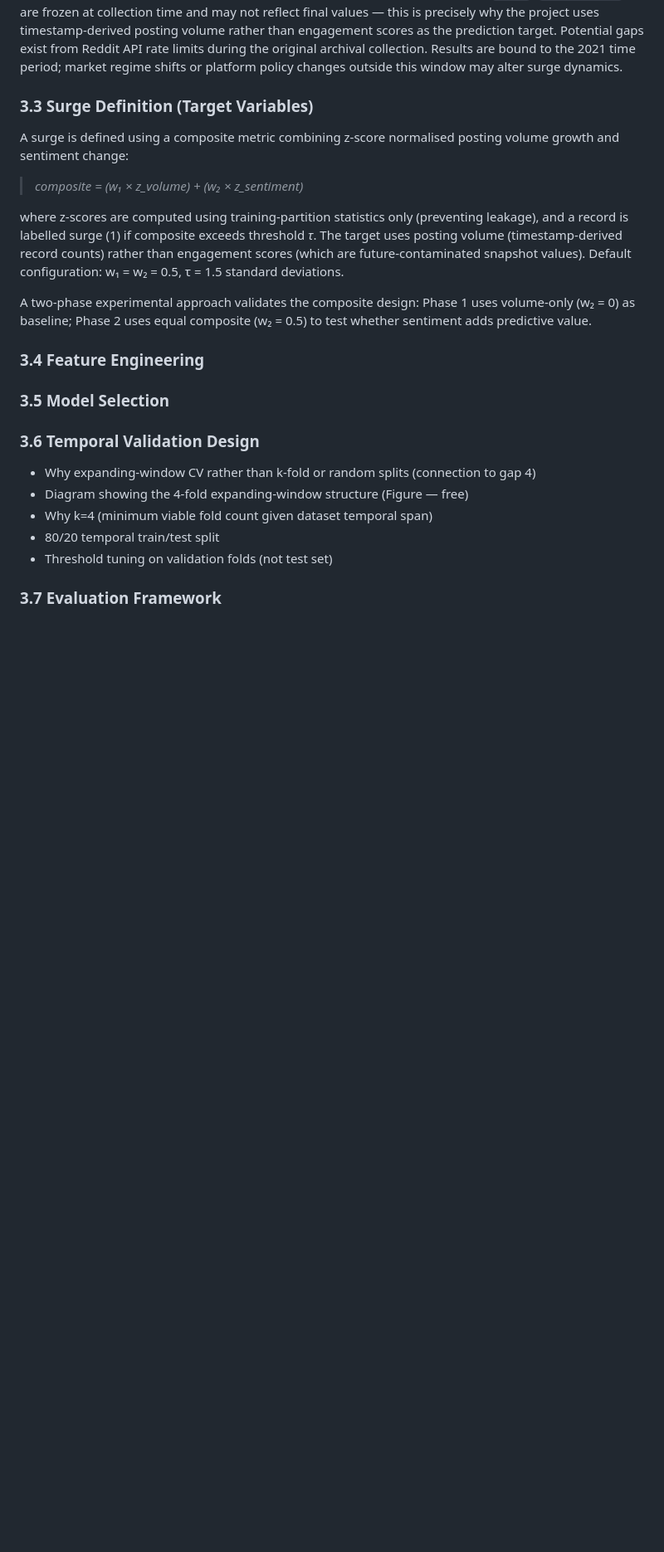
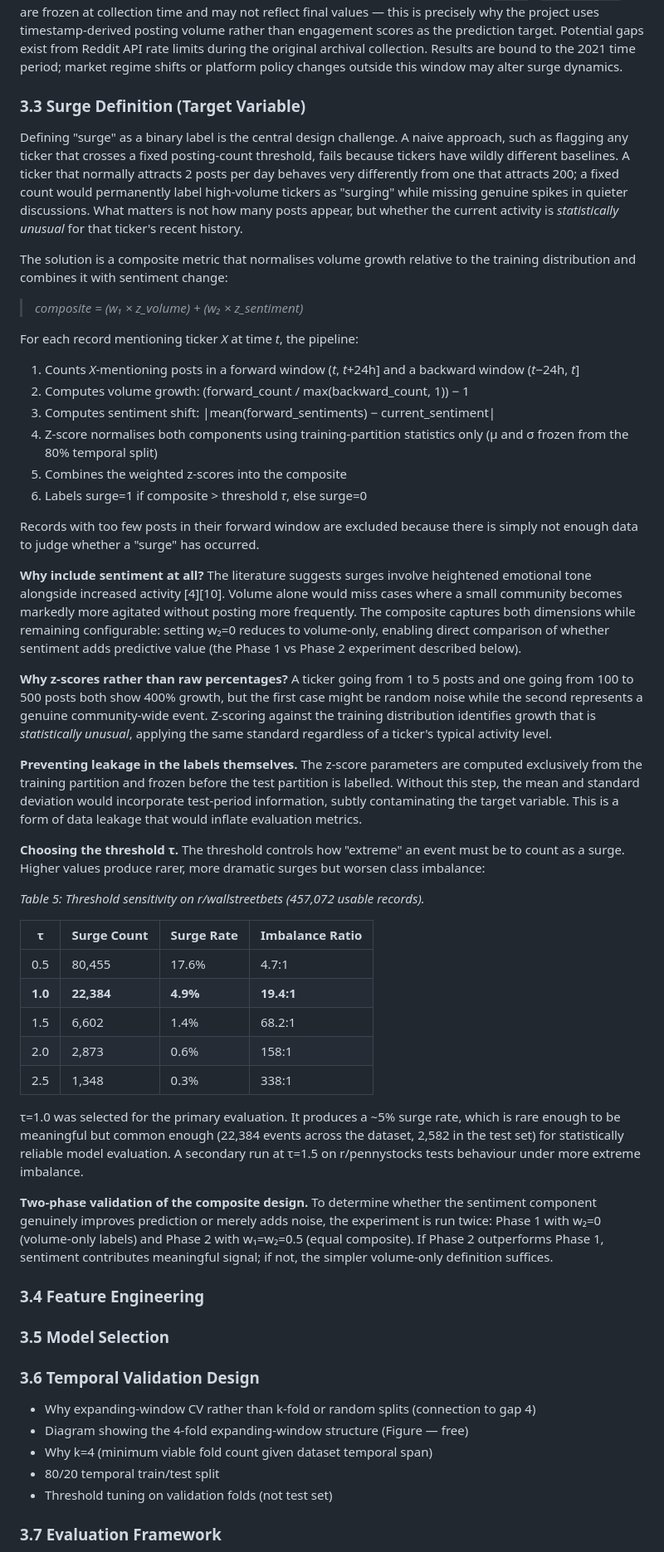
Before and after one commit to yenthanh115/uol-bsc-cm3070-final-project, a Markdown page: reports/04-draft/draft-report-v0.4.3.md, the part around one of its changes. Shown at 83% size. Drawn GitHub-style; blank space fills up the shorter version.

Commit message:
docs(reports): Bump draft report to v0.4.3 with expanded surge definition and threshold sensitivity analysis
- Restructure surge definition section with clearer pedagogical flow and explicit step-by-step pipeline description
- Add detailed justification for composite metric design: why z-scores, why sentiment inclusion, and leakage prevention
- Include Table 5 showing threshold sensitivity analysis across imbalance ratios for τ ∈ [0.5, 2.5]
- Explain threshold selection rationale: τ=1.0 chosen for ~5% surge rate balancing rarity and statistical reliability
- Clarify two-phase experimental validation approach for assessing sentiment component contribution
- Remove commented placeholder content and consolidate forward/backward window computation details
- Update feature engineering comment to reflect 11 features with temporal windowing

```diff
--- a/reports/04-draft/draft-report-v0.4.2.md
+++ b/reports/04-draft/draft-report-v0.4.3.md
@@ -390,28 +390,46 @@ Each record contains: a Unix timestamp (`created`), post title, optional selftex
 
 **Known limitations.** The archival dataset exhibits survivorship bias: posts deleted or removed by moderators before the archive snapshot are not captured. Engagement metrics (`score`, `num_comments`) are frozen at collection time and may not reflect final values — this is precisely why the project uses timestamp-derived posting volume rather than engagement scores as the prediction target. Potential gaps exist from Reddit API rate limits during the original archival collection. Results are bound to the 2021 time period; market regime shifts or platform policy changes outside this window may alter surge dynamics.
 
-### 3.3 Surge Definition (Target Variables)
-<!--
-- Why a composite metric rather than raw volume threshold
-- The formula: composite = w₁·z_volume + w₂·z_sentiment
-- Z-score computation using training-partition statistics only (leakage prevention)
-- Threshold τ and the two-phase experiment (volume-only vs composite)
-- Threshold sensitivity sweep rationale
--->
+### 3.3 Surge Definition (Target Variable)
 
+Defining "surge" as a binary label is the central design challenge. A naive approach, such as flagging any ticker that crosses a fixed posting-count threshold, fails because tickers have wildly different baselines. A ticker that normally attracts 2 posts per day behaves very differently from one that attracts 200; a fixed count would permanently label high-volume tickers as "surging" while missing genuine spikes in quieter discussions. What matters is not how many posts appear, but whether the current activity is *statistically unusual* for that ticker's recent history.
 
-<!-- Why a composite surge metric rather than raw volume threshold -->
-
-A surge is defined using a composite metric combining z-score normalised posting volume growth and sentiment change:
+The solution is a composite metric that normalises volume growth relative to the training distribution and combines it with sentiment change:
 
 > *composite = (w₁ × z_volume) + (w₂ × z_sentiment)*
 
-where z-scores are computed using training-partition statistics only (preventing leakage), and a record is labelled surge (1) if composite exceeds threshold *τ*. The target uses posting volume (timestamp-derived record counts) rather than engagement scores (which are future-contaminated snapshot values). Default configuration: w₁ = w₂ = 0.5, τ = 1.5 standard deviations.
+For each record mentioning ticker *X* at time *t*, the pipeline:
 
-A two-phase experimental approach validates the composite design: Phase 1 uses volume-only (w₂ = 0) as baseline; Phase 2 uses equal composite (w₂ = 0.5) to test whether sentiment adds predictive value.
+1. Counts *X*-mentioning posts in a forward window (*t*, *t*+24h] and a backward window (*t*−24h, *t*]
+2. Computes volume growth: (forward_count / max(backward_count, 1)) − 1
+3. Computes sentiment shift: |mean(forward_sentiments) − current_sentiment|
+4. Z-score normalises both components using training-partition statistics only (μ and σ frozen from the 80% temporal split)
+5. Combines the weighted z-scores into the composite
+6. Labels surge=1 if composite > threshold *τ*, else surge=0
 
-<!-- Formula: S = w1 * z_volume + w2 * z_sentiment -->
-<!-- Threshold τ selection via sensitivity sweep -->
+Records with too few posts in their forward window are excluded because there is simply not enough data to judge whether a "surge" has occurred.
+
+**Why include sentiment at all?** The literature suggests surges involve heightened emotional tone alongside increased activity [4][10]. Volume alone would miss cases where a small community becomes markedly more agitated without posting more frequently. The composite captures both dimensions while remaining configurable: setting w₂=0 reduces to volume-only, enabling direct comparison of whether sentiment adds predictive value (the Phase 1 vs Phase 2 experiment described below).
+
+**Why z-scores rather than raw percentages?** A ticker going from 1 to 5 posts and one going from 100 to 500 posts both show 400% growth, but the first case might be random noise while the second represents a genuine community-wide event. Z-scoring against the training distribution identifies growth that is *statistically unusual*, applying the same standard regardless of a ticker's typical activity level.
+
+**Preventing leakage in the labels themselves.** The z-score parameters are computed exclusively from the training partition and frozen before the test partition is labelled. Without this step, the mean and standard deviation would incorporate test-period information, subtly contaminating the target variable. This is a form of data leakage that would inflate evaluation metrics.
+
+**Choosing the threshold τ.** The threshold controls how "extreme" an event must be to count as a surge. Higher values produce rarer, more dramatic surges but worsen class imbalance:
+
+*Table 5: Threshold sensitivity on r/wallstreetbets (457,072 usable records).*
+
+| τ | Surge Count | Surge Rate | Imbalance Ratio |
+|---|-------------|------------|-----------------|
+| 0.5 | 80,455 | 17.6% | 4.7:1 |
+| **1.0** | **22,384** | **4.9%** | **19.4:1** |
+| 1.5 | 6,602 | 1.4% | 68.2:1 |
+| 2.0 | 2,873 | 0.6% | 158:1 |
+| 2.5 | 1,348 | 0.3% | 338:1 |
+
+τ=1.0 was selected for the primary evaluation. It produces a ~5% surge rate, which is rare enough to be meaningful but common enough (22,384 events across the dataset, 2,582 in the test set) for statistically reliable model evaluation. A secondary run at τ=1.5 on r/pennystocks tests behaviour under more extreme imbalance.
+
+**Two-phase validation of the composite design.** To determine whether the sentiment component genuinely improves prediction or merely adds noise, the experiment is run twice: Phase 1 with w₂=0 (volume-only labels) and Phase 2 with w₁=w₂=0.5 (equal composite). If Phase 2 outperforms Phase 1, sentiment contributes meaningful signal; if not, the simpler volume-only definition suffices.
 
 ### 3.4 Feature Engineering
 
```
Also changed, not shown: other parts of reports/04-draft/draft-report-v0.4.3.md (+1 -1 lines).
